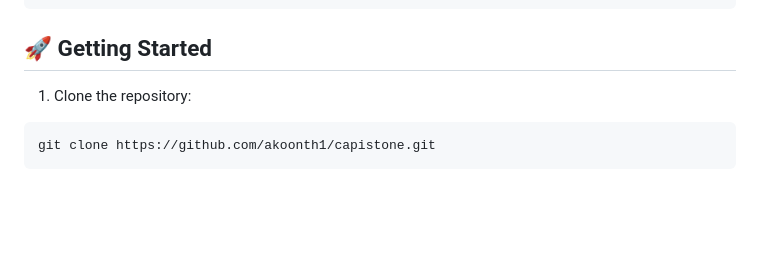
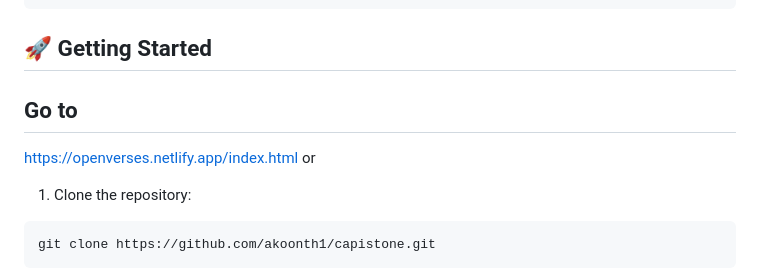
Before and after one commit to akoonth1/capistone, a Markdown page: README.md, the part around one of its changes. Drawn GitHub-style; blank space fills up the shorter version.

Commit message:
added Netify for static site

````diff
--- a/README.md
+++ b/README.md
@@ -41,6 +41,10 @@ capstone/
 
 ## 🚀 Getting Started
 
+## Go to
+https://openverses.netlify.app/index.html
+or
+
 1. Clone the repository:
 ```bash
 git clone https://github.com/akoonth1/capistone.git
````
Also changed, not shown: other parts of README.md (+1 -0 lines).
